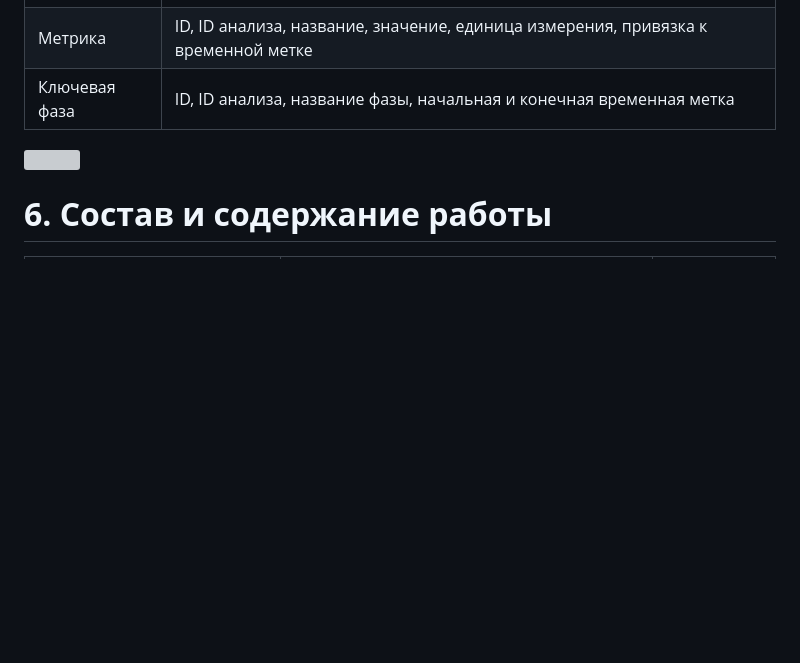
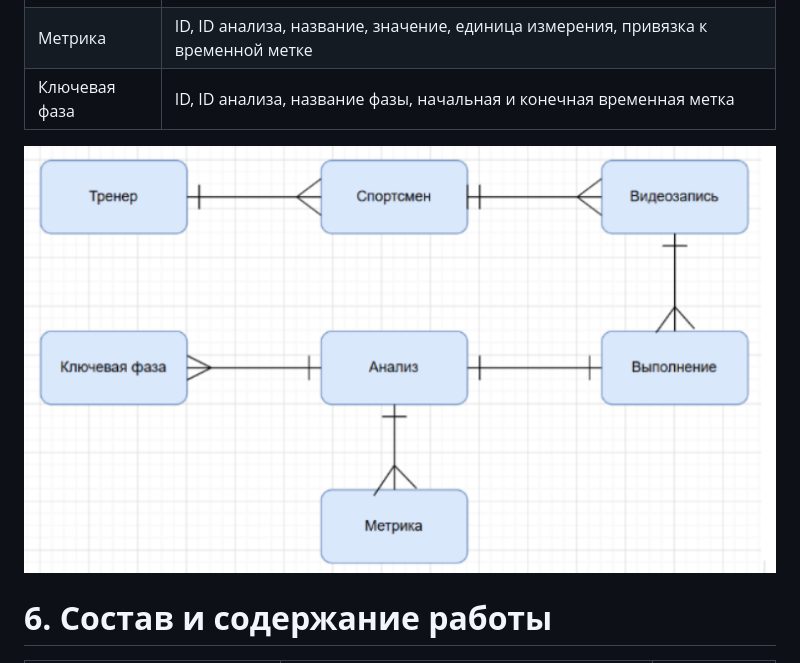
Before and after one commit to Sofya-Khabibulina/DiveVision, a Markdown page: documents/Statement of Work.md, the part around the change. Drawn GitHub-style; blank space fills up the shorter version; grey boxes are pictures that could not be loaded.

```diff
--- a/documents/Statement of Work.md
+++ b/documents/Statement of Work.md
@@ -348,7 +348,7 @@ FR-020: Тренер должен иметь возможность видеть
 | Метрика | ID, ID анализа, название, значение, единица измерения, привязка к временной метке  |
 | Ключевая фаза | ID, ID анализа, название фазы, начальная и конечная временная метка  |
 
-![](images/diagram.png)
+![](../images/diagram.png)
 
 
 # **6\. Состав и содержание работы**
```
